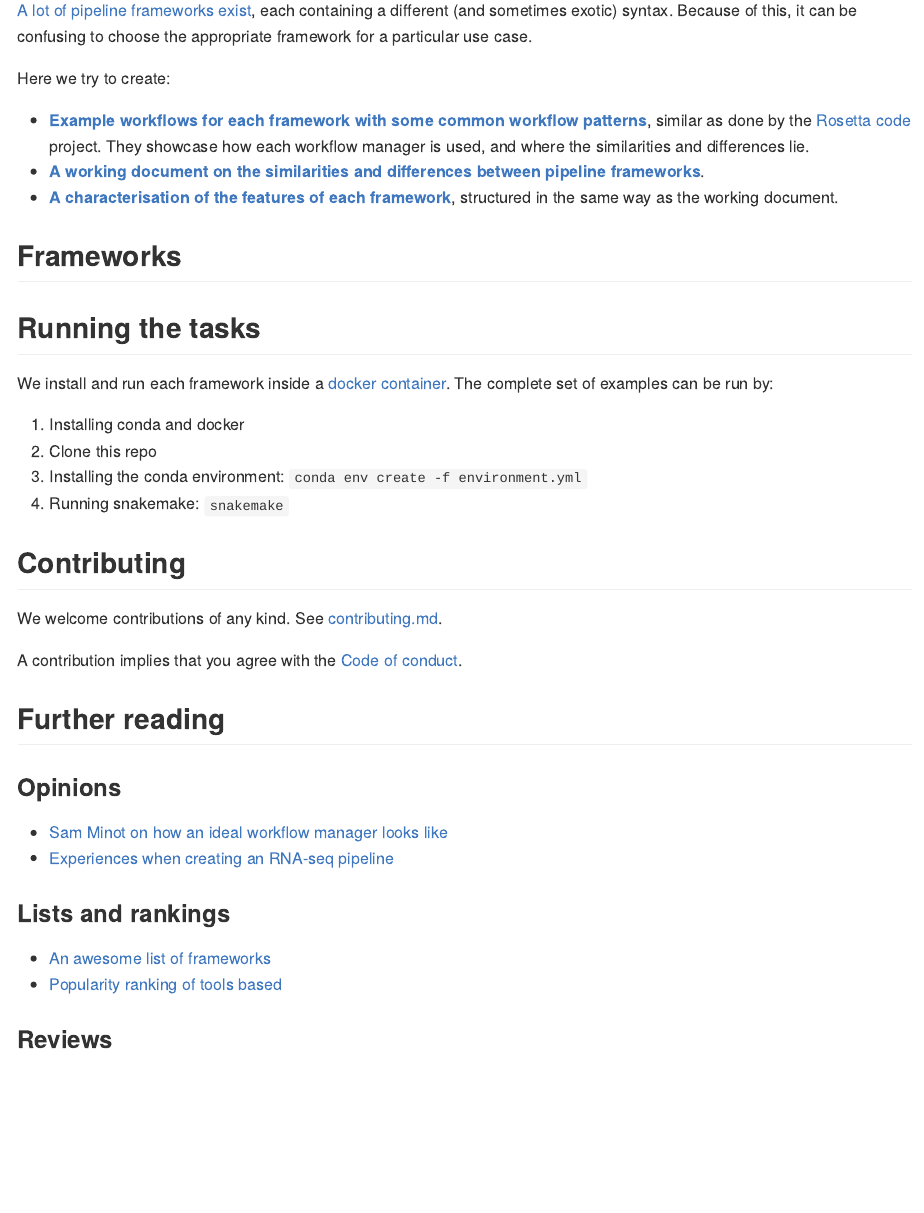
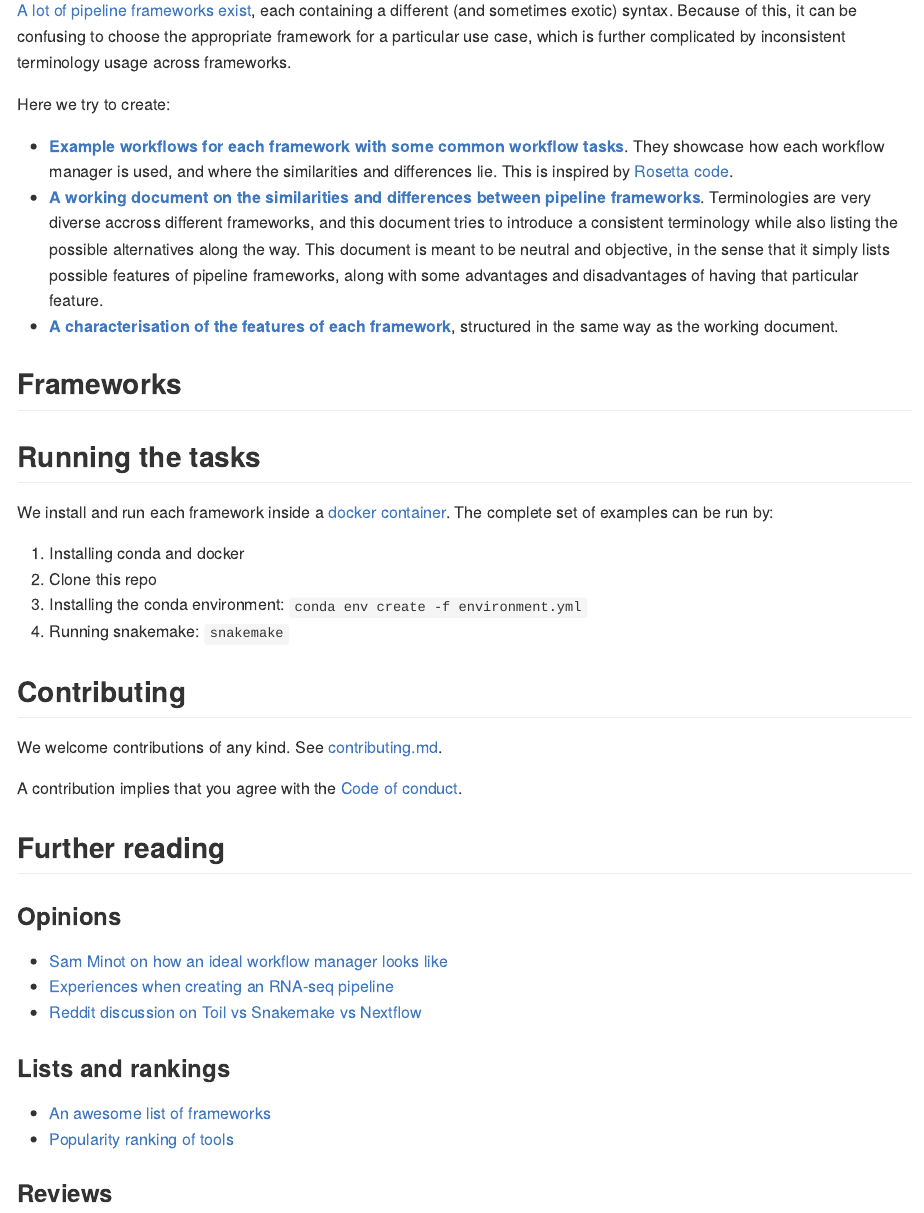
Before and after one commit to komparo/rosetta-pipeline, an R Markdown document (README.Rmd): the page in a window 1100 px wide, from 150 px down. The pictures show the output file README.md that the author committed with the source, drawn offline in the style of GitHub; badge pictures from the web are left out.

Commit message:
Update and expand readme

````diff
--- a/README.Rmd
+++ b/README.Rmd
@@ -10,17 +10,17 @@ output:
 
 [![Build Status](https://travis-ci.com/komparo/rosetta-pipeline.svg?branch=master)](https://travis-ci.com/komparo/rosetta-pipeline)
 
-[A lot of pipeline frameworks exist](https://github.com/pditommaso/awesome-pipeline), each containing a different (and sometimes exotic) syntax. Because of this, it can be confusing to choose the appropriate framework for a particular use case.
+[A lot of pipeline frameworks exist](https://github.com/pditommaso/awesome-pipeline), each containing a different (and sometimes exotic) syntax. Because of this, it can be confusing to choose the appropriate framework for a particular use case, which is further complicated by inconsistent terminology usage across frameworks.
 
 Here we try to create:
 
-- **[Example workflows for each framework with some common workflow patterns](tasks)**, similar as done by the [Rosetta code](http://www.rosettacode.org/wiki/Rosetta_Code) project. They showcase how each workflow manager is used, and where the similarities and differences lie.
-- **[A working document on the similarities and differences between pipeline frameworks](frameworks.md)**.
+- **[Example workflows for each framework with some common workflow tasks](tasks)**. They showcase how each workflow manager is used, and where the similarities and differences lie. This is inspired by [Rosetta code](http://www.rosettacode.org/wiki/Rosetta_Code).
+- **[A working document on the similarities and differences between pipeline frameworks](frameworks.md)**. Terminologies are very diverse accross different frameworks, and this document tries to introduce a consistent terminology while also listing the possible alternatives along the way. This document is meant to be neutral and objective, in the sense that it simply lists possible features of pipeline frameworks, along with some advantages and disadvantages of having that particular feature.
 - **[A characterisation of the features of each framework](characterisation)**, structured in the same way as the working document.
 
 ## Frameworks
 
-```{r echo=FALSE, include = FALSE}
+```{r echo = FALSE, include = FALSE}
 list.files("tasks")
 ```
 
@@ -46,11 +46,12 @@ A contribution implies that you agree with the [Code of conduct](code_of_conduct
 
 - [Sam Minot on how an ideal workflow manager looks like](https://www.minot.bio/home/2018/9/22/the-rise-of-the-machines-workflow-managers-for-bioinformatics)
 - [Experiences when creating an RNA-seq pipeline](https://github.com/NCBI-Hackathons/SPeW)
+- [Reddit discussion on Toil vs Snakemake vs Nextflow](https://www.reddit.com/r/bioinformatics/comments/a4fq4i/given_the_experience_of_others_writing/)
 
 ### Lists and rankings
 
 - [An awesome list of frameworks](https://github.com/pditommaso/awesome-pipeline)
-- [Popularity ranking of tools based](https://docs.google.com/spreadsheets/d/1plkAsT_S3CzSeb7ivxyjRnHyrK3JclUCXeUMf_azraY/edit#gid=0)
+- [Popularity ranking of tools](https://docs.google.com/spreadsheets/d/1plkAsT_S3CzSeb7ivxyjRnHyrK3JclUCXeUMf_azraY/edit#gid=0)
 
 ### Reviews
 
````
Also changed, not shown: README.md.
